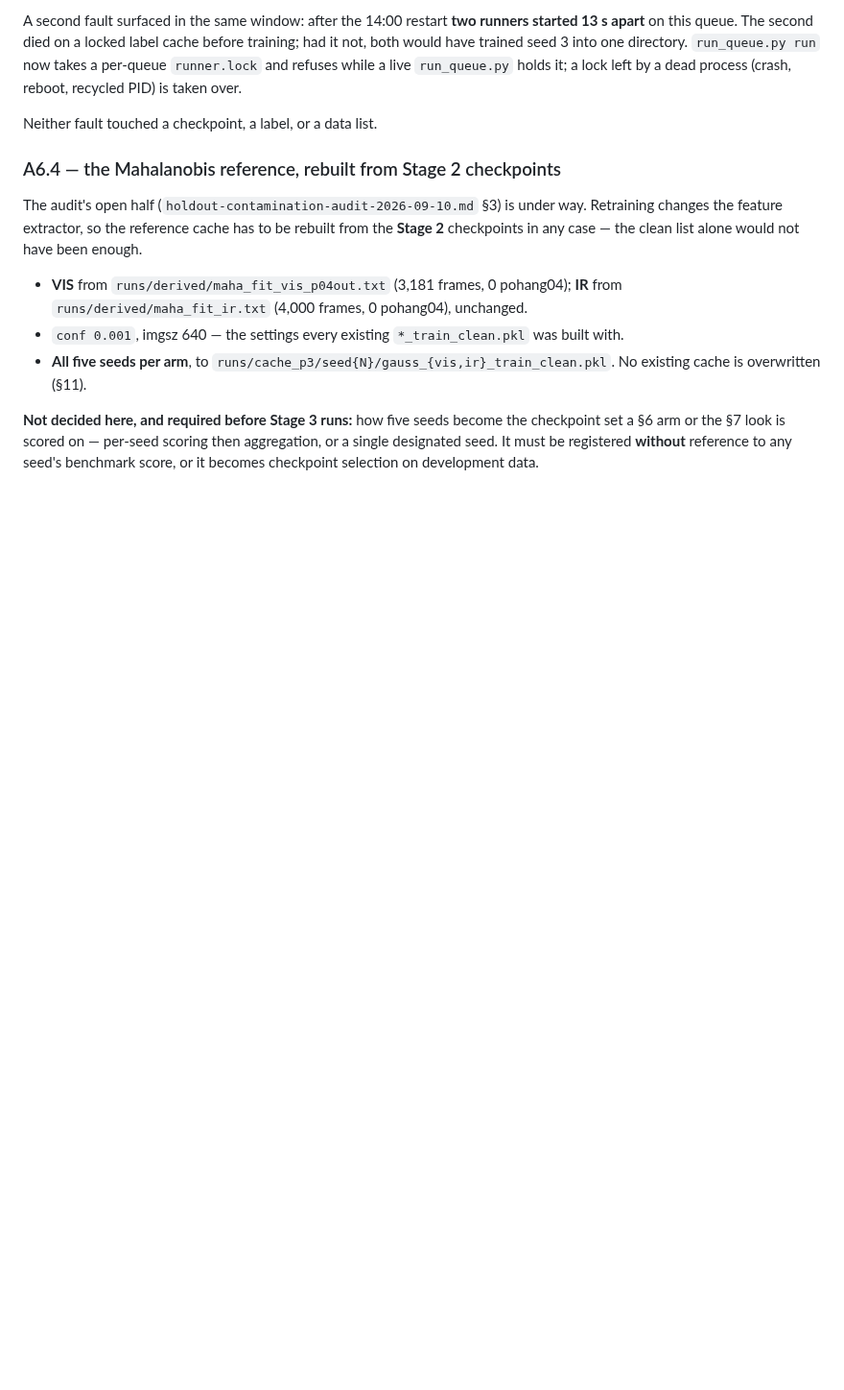
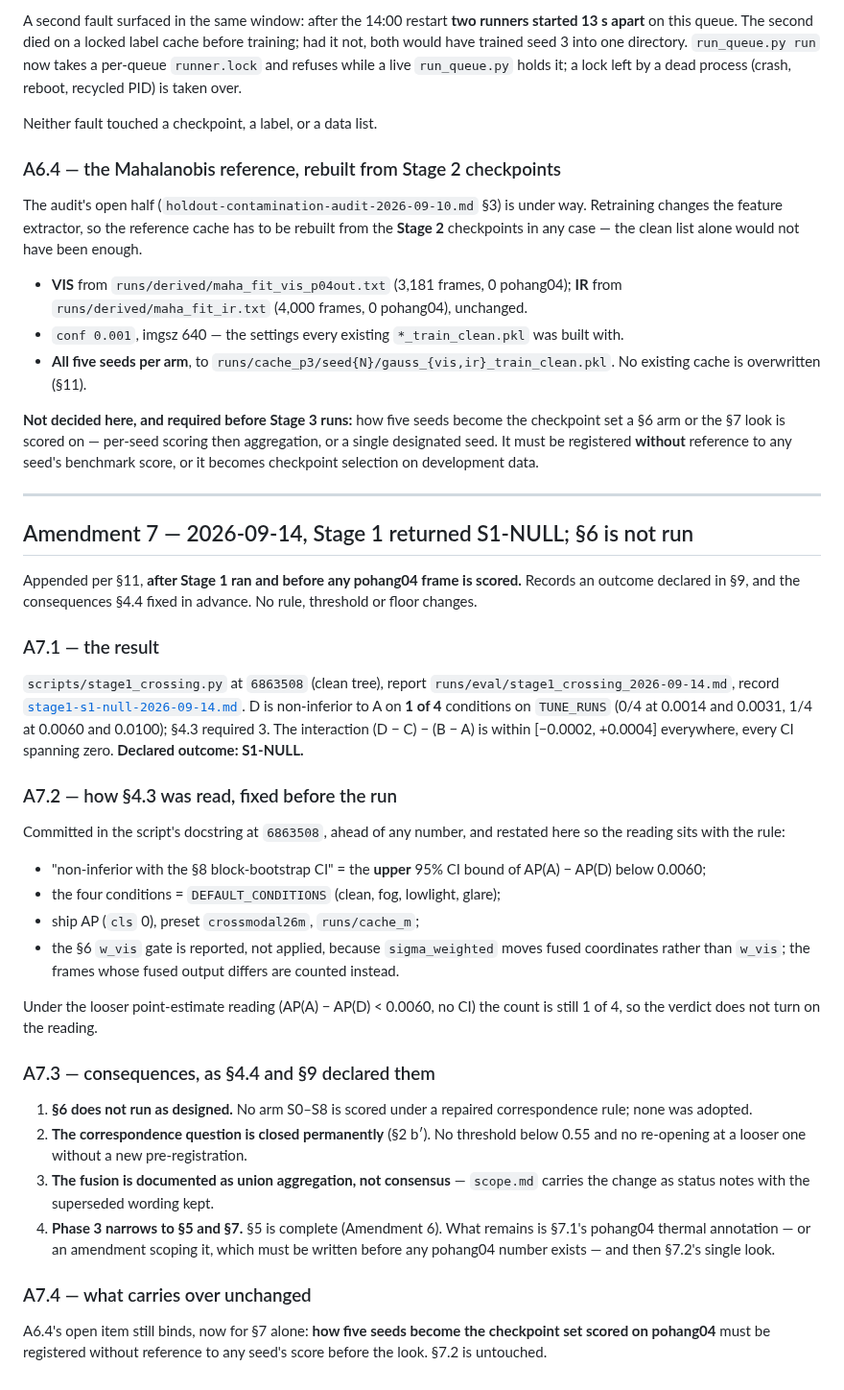
Before and after one commit to Laksh-saroha/uqfusion, a Markdown page: docs/prereg-phase3-retrain-2026-09-10.md, the part around the change. Shown at 96% size. Rendered like a GitHub page; blank space fills up the shorter version.

```diff
--- a/docs/prereg-phase3-retrain-2026-09-10.md
+++ b/docs/prereg-phase3-retrain-2026-09-10.md
@@ -858,3 +858,54 @@ the **Stage 2** checkpoints in any case — the clean list alone would not have
 checkpoint set a §6 arm or the §7 look is scored on — per-seed scoring then aggregation,
 or a single designated seed. It must be registered **without** reference to any
 seed's benchmark score, or it becomes checkpoint selection on development data.
+
+---
+
+## Amendment 7 — 2026-09-14, Stage 1 returned S1-NULL; §6 is not run
+
+Appended per §11, **after Stage 1 ran and before any pohang04 frame is scored.** Records an
+outcome declared in §9, and the consequences §4.4 fixed in advance. No rule, threshold or
+floor changes.
+
+### A7.1 — the result
+
+`scripts/stage1_crossing.py` at `6863508` (clean tree), report
+`runs/eval/stage1_crossing_2026-09-14.md`, record
+[`stage1-s1-null-2026-09-14.md`](stage1-s1-null-2026-09-14.md). D is non-inferior to A on
+**1 of 4** conditions on `TUNE_RUNS` (0/4 at 0.0014 and 0.0031, 1/4 at 0.0060 and 0.0100);
+§4.3 required 3. The interaction (D − C) − (B − A) is within [−0.0002, +0.0004] everywhere,
+every CI spanning zero. **Declared outcome: S1-NULL.**
+
+### A7.2 — how §4.3 was read, fixed before the run
+
+Committed in the script's docstring at `6863508`, ahead of any number, and restated here so
+the reading sits with the rule:
+
+* "non-inferior with the §8 block-bootstrap CI" = the **upper** 95% CI bound of
+  AP(A) − AP(D) below 0.0060;
+* the four conditions = `DEFAULT_CONDITIONS` (clean, fog, lowlight, glare);
+* ship AP (`cls` 0), preset `crossmodal26m`, `runs/cache_m`;
+* the §6 `w_vis` gate is reported, not applied, because `sigma_weighted` moves fused
+  coordinates rather than `w_vis`; the frames whose fused output differs are counted
+  instead.
+
+Under the looser point-estimate reading (AP(A) − AP(D) < 0.0060, no CI) the count is
+still 1 of 4, so the verdict does not turn on the reading.
+
+### A7.3 — consequences, as §4.4 and §9 declared them
+
+1. **§6 does not run as designed.** No arm S0–S8 is scored under a repaired correspondence
+   rule; none was adopted.
+2. **The correspondence question is closed permanently** (§2 b′). No threshold below 0.55
+   and no re-opening at a looser one without a new pre-registration.
+3. **The fusion is documented as union aggregation, not consensus** — `scope.md` carries
+   the change as status notes with the superseded wording kept.
+4. **Phase 3 narrows to §5 and §7.** §5 is complete (Amendment 6). What remains is §7.1's
+   pohang04 thermal annotation — or an amendment scoping it, which must be written before
+   any pohang04 number exists — and then §7.2's single look.
+
+### A7.4 — what carries over unchanged
+
+A6.4's open item still binds, now for §7 alone: **how five seeds become the checkpoint set
+scored on pohang04** must be registered without reference to any seed's score before the
+look. §7.2 is untouched.
```
Also changed, not shown: docs/stage1-s1-null-2026-09-14.md (added, +84 -0 lines), scope.md (+14 -3 lines).
